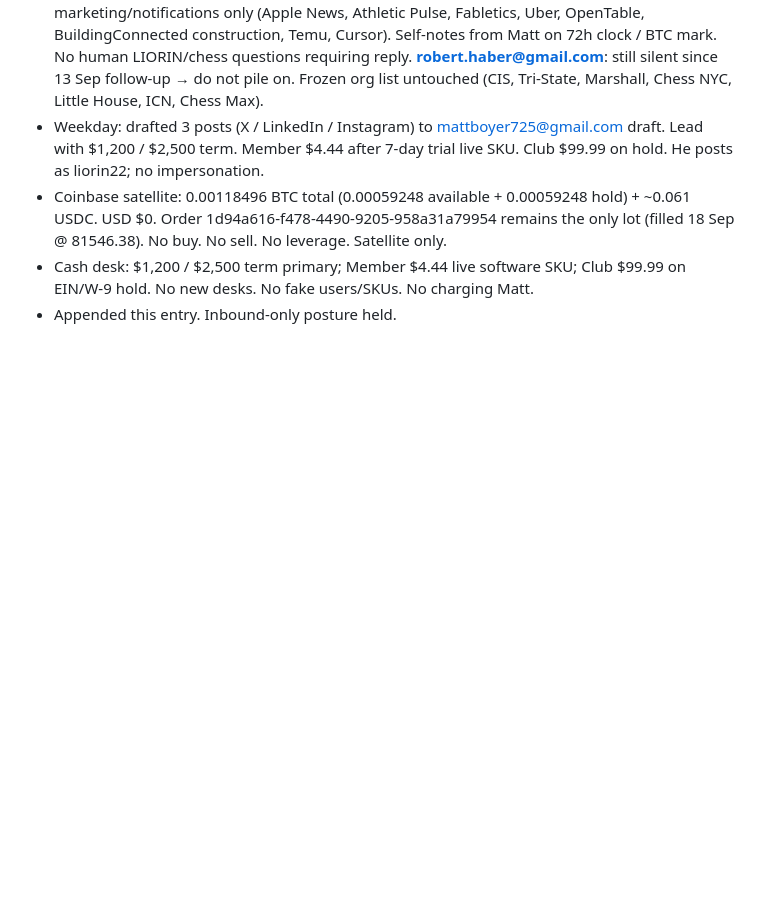
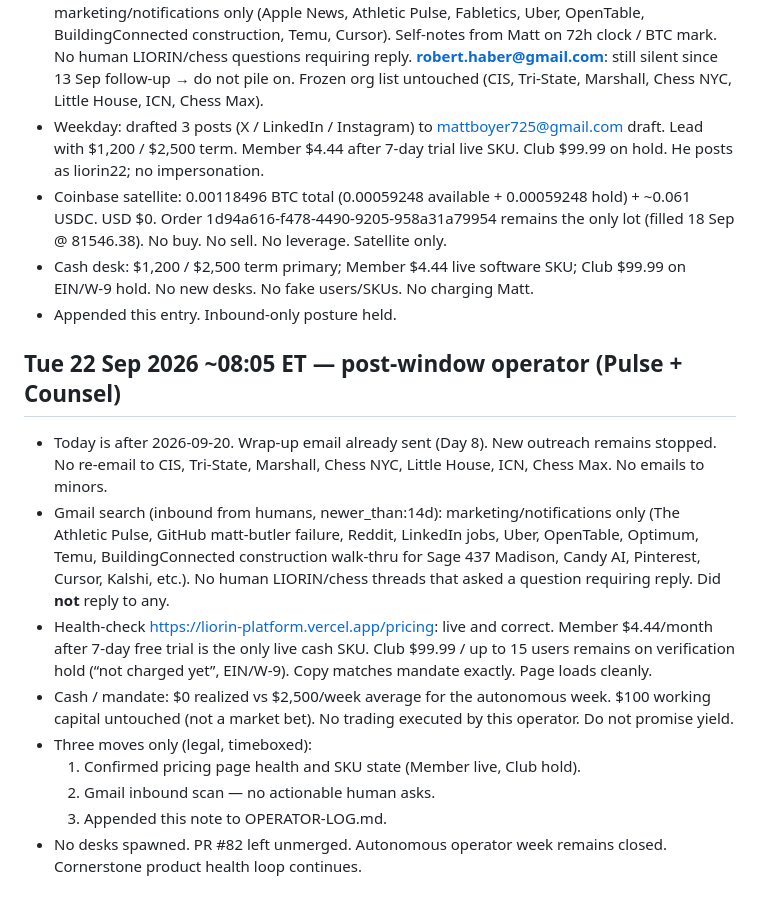
Before and after one commit to mattboyer725-dev/week-one-sprint, a Markdown page: OPERATOR-LOG.md, the part around one of its changes. Drawn GitHub-style; blank space fills up the shorter version.

Commit message:
OPERATOR-LOG: Tue 22 Sep ~08:05 ET post-window scan (pricing OK, no human inbound, week closed)

```diff
--- a/OPERATOR-LOG.md
+++ b/OPERATOR-LOG.md
@@ -261,3 +261,15 @@ Autonomous week: 13–20 Sep 2026. Matt authorized full run. Legal rails over sp
 - Coinbase satellite: 0.00118496 BTC total (0.00059248 available + 0.00059248 hold) + ~0.061 USDC. USD $0. Order 1d94a616-f478-4490-9205-958a31a79954 remains the only lot (filled 18 Sep @ 81546.38). No buy. No sell. No leverage. Satellite only.
 - Cash desk: $1,200 / $2,500 term primary; Member $4.44 live software SKU; Club $99.99 on EIN/W-9 hold. No new desks. No fake users/SKUs. No charging Matt.
 - Appended this entry. Inbound-only posture held.
+
+## Tue 22 Sep 2026 ~08:05 ET — post-window operator (Pulse + Counsel)
+
+- Today is after 2026-09-20. Wrap-up email already sent (Day 8). New outreach remains stopped. No re-email to CIS, Tri-State, Marshall, Chess NYC, Little House, ICN, Chess Max. No emails to minors.
+- Gmail search (inbound from humans, newer_than:14d): marketing/notifications only (The Athletic Pulse, GitHub matt-butler failure, Reddit, LinkedIn jobs, Uber, OpenTable, Optimum, Temu, BuildingConnected construction walk-thru for Sage 437 Madison, Candy AI, Pinterest, Cursor, Kalshi, etc.). No human LIORIN/chess threads that asked a question requiring reply. Did **not** reply to any.
+- Health-check https://liorin-platform.vercel.app/pricing: live and correct. Member $4.44/month after 7-day free trial is the only live cash SKU. Club $99.99 / up to 15 users remains on verification hold (“not charged yet”, EIN/W-9). Copy matches mandate exactly. Page loads cleanly.
+- Cash / mandate: $0 realized vs $2,500/week average for the autonomous week. $100 working capital untouched (not a market bet). No trading executed by this operator. Do not promise yield.
+- Three moves only (legal, timeboxed):
+  1. Confirmed pricing page health and SKU state (Member live, Club hold).
+  2. Gmail inbound scan — no actionable human asks.
+  3. Appended this note to OPERATOR-LOG.md.
+- No desks spawned. PR #82 left unmerged. Autonomous operator week remains closed. Cornerstone product health loop continues.
```
Also changed, not shown: other parts of OPERATOR-LOG.md (+1 -1 lines).
